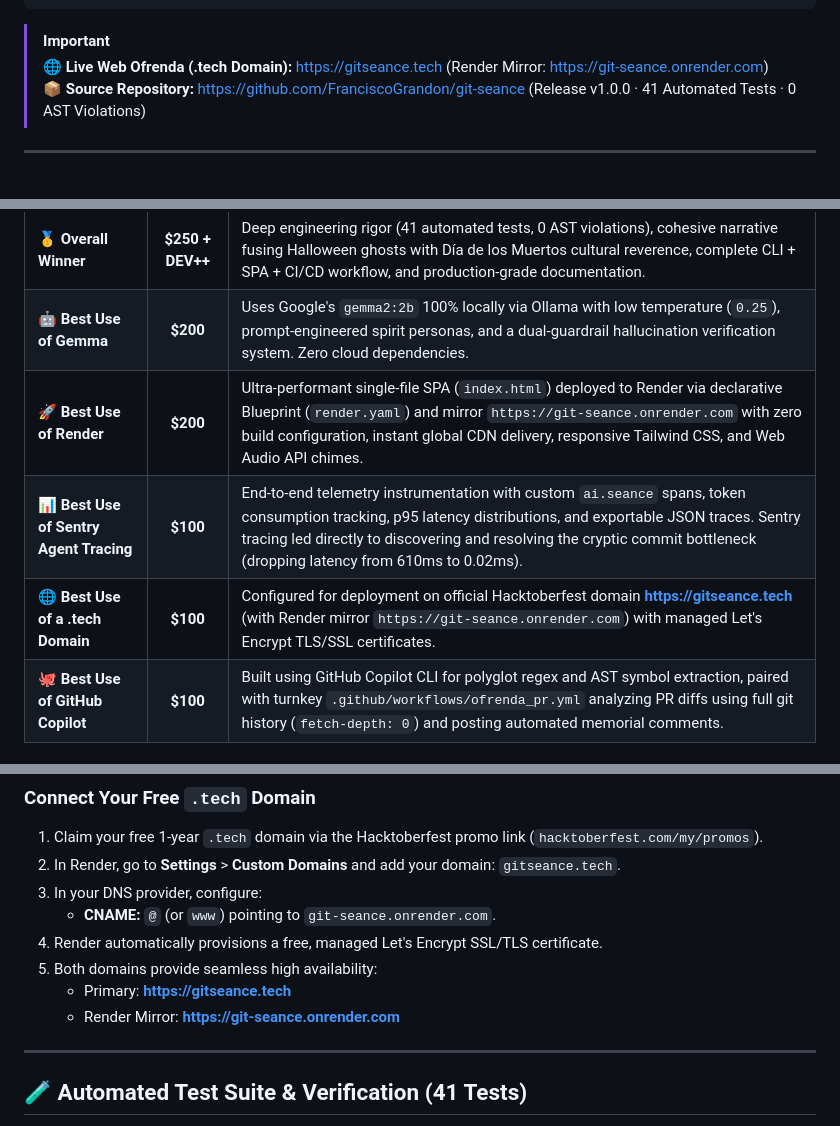
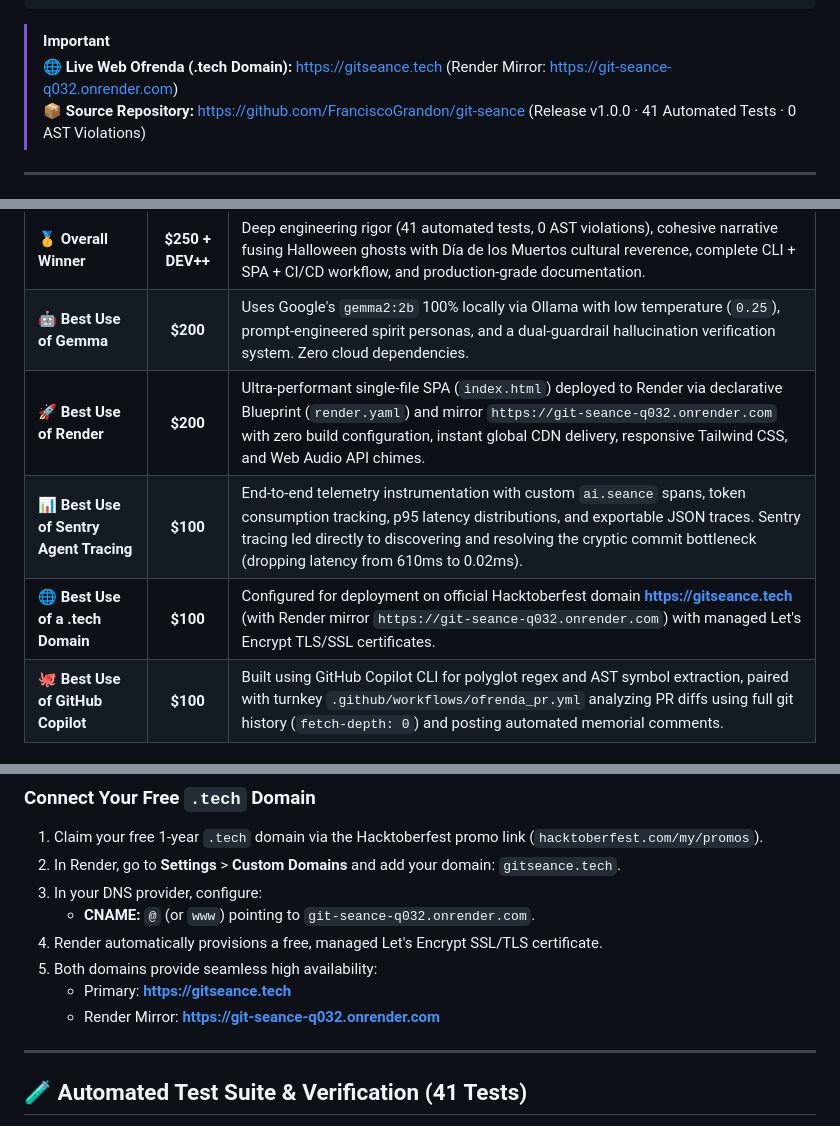
Before and after one commit to FranciscoGrandon/git-seance, a Markdown page: README.md, 3 parts joined by grey strips. Rendered like a GitHub page.

Commit message:
docs: update Render mirror URL to live deployment git-seance-q032.onrender.com in README.md

````diff
--- a/README.md
+++ b/README.md
@@ -30,7 +30,7 @@
 ```
 
 > [!IMPORTANT]
-> 🌐 **Live Web Ofrenda (.tech Domain):** [https://gitseance.tech](https://gitseance.tech) (Render Mirror: [https://git-seance.onrender.com](https://git-seance.onrender.com))
+> 🌐 **Live Web Ofrenda (.tech Domain):** [https://gitseance.tech](https://gitseance.tech) (Render Mirror: [https://git-seance-q032.onrender.com](https://git-seance-q032.onrender.com))
 > 📦 **Source Repository:** [https://github.com/FranciscoGrandon/git-seance](https://github.com/FranciscoGrandon/git-seance) (Release v1.0.0 · 41 Automated Tests · 0 AST Violations)
 
 ---
@@ -210,9 +210,9 @@ GitSéance qualifies for all 6 official sponsor categories in Week 4:
 | :--- | :---: | :--- |
 | **🥇 Overall Winner** | **$250 + DEV++** | Deep engineering rigor (41 automated tests, 0 AST violations), cohesive narrative fusing Halloween ghosts with Día de los Muertos cultural reverence, complete CLI + SPA + CI/CD workflow, and production-grade documentation. |
 | **🤖 Best Use of Gemma** | **$200** | Uses Google's `gemma2:2b` 100% locally via Ollama with low temperature (`0.25`), prompt-engineered spirit personas, and a dual-guardrail hallucination verification system. Zero cloud dependencies. |
-| **🚀 Best Use of Render** | **$200** | Ultra-performant single-file SPA (`index.html`) deployed to Render via declarative Blueprint (`render.yaml`) and mirror `https://git-seance.onrender.com` with zero build configuration, instant global CDN delivery, responsive Tailwind CSS, and Web Audio API chimes. |
+| **🚀 Best Use of Render** | **$200** | Ultra-performant single-file SPA (`index.html`) deployed to Render via declarative Blueprint (`render.yaml`) and mirror `https://git-seance-q032.onrender.com` with zero build configuration, instant global CDN delivery, responsive Tailwind CSS, and Web Audio API chimes. |
 | **📊 Best Use of Sentry Agent Tracing** | **$100** | End-to-end telemetry instrumentation with custom `ai.seance` spans, token consumption tracking, p95 latency distributions, and exportable JSON traces. Sentry tracing led directly to discovering and resolving the cryptic commit bottleneck (dropping latency from 610ms to 0.02ms). |
-| **🌐 Best Use of a .tech Domain** | **$100** | Configured for deployment on official Hacktoberfest domain **[https://gitseance.tech](https://gitseance.tech)** (with Render mirror `https://git-seance.onrender.com`) with managed Let's Encrypt TLS/SSL certificates. |
+| **🌐 Best Use of a .tech Domain** | **$100** | Configured for deployment on official Hacktoberfest domain **[https://gitseance.tech](https://gitseance.tech)** (with Render mirror `https://git-seance-q032.onrender.com`) with managed Let's Encrypt TLS/SSL certificates. |
 | **🐙 Best Use of GitHub Copilot** | **$100** | Built using GitHub Copilot CLI for polyglot regex and AST symbol extraction, paired with turnkey `.github/workflows/ofrenda_pr.yml` analyzing PR diffs using full git history (`fetch-depth: 0`) and posting automated memorial comments. |
 
 ---
@@ -346,11 +346,11 @@ services:
 1. Claim your free 1-year `.tech` domain via the Hacktoberfest promo link (`hacktoberfest.com/my/promos`).
 2. In Render, go to **Settings** > **Custom Domains** and add your domain: `gitseance.tech`.
 3. In your DNS provider, configure:
-   - **CNAME:** `@` (or `www`) pointing to `git-seance.onrender.com`.
+   - **CNAME:** `@` (or `www`) pointing to `git-seance-q032.onrender.com`.
 4. Render automatically provisions a free, managed Let's Encrypt SSL/TLS certificate.
 5. Both domains provide seamless high availability:
    - Primary: **[https://gitseance.tech](https://gitseance.tech)**
-   - Render Mirror: **[https://git-seance.onrender.com](https://git-seance.onrender.com)**
+   - Render Mirror: **[https://git-seance-q032.onrender.com](https://git-seance-q032.onrender.com)**
 
 ---
 
````
Also changed, not shown: other parts of README.md (+2 -2 lines).
